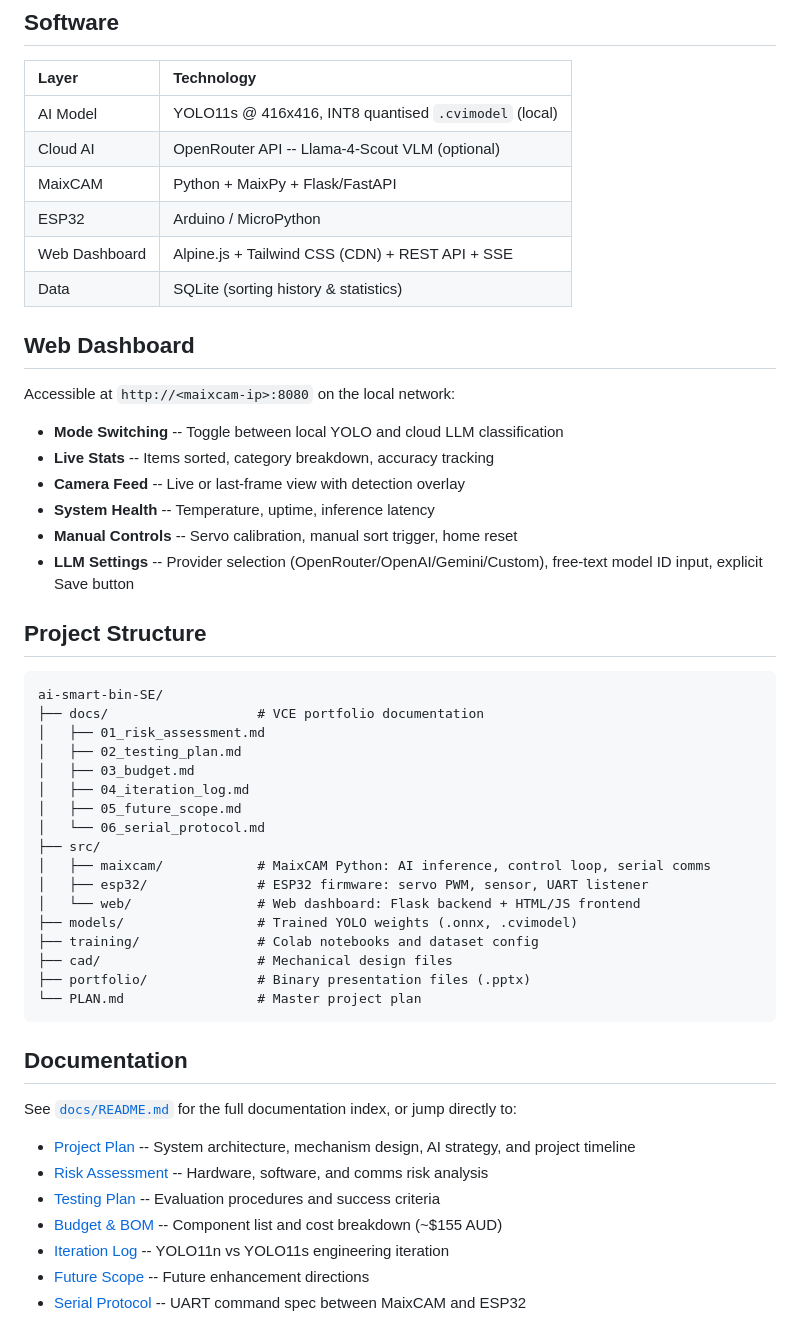
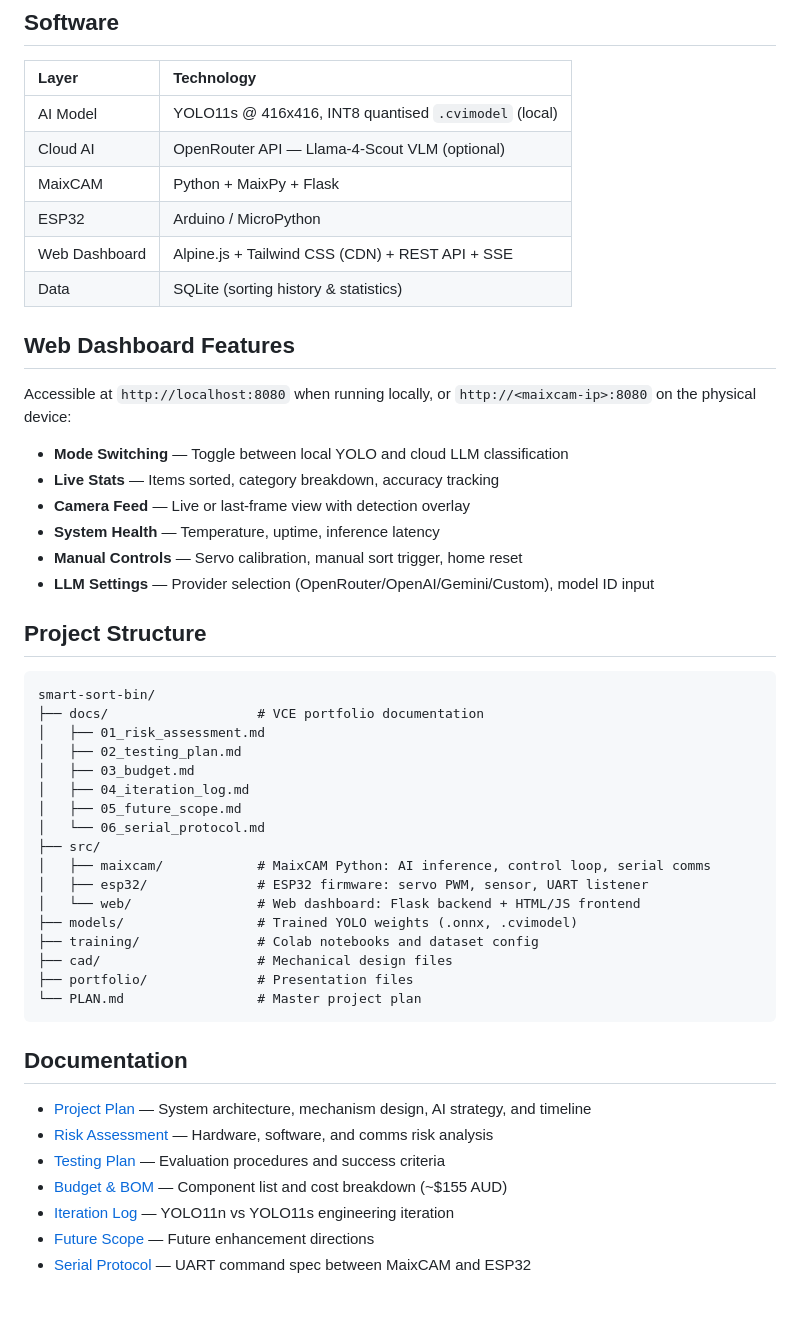
Before and after one commit to SonnyTaylor/smart-sort-bin, a Markdown page: README.md, the part around one of its changes. Rendered like a GitHub page; blank space fills up the shorter version.

````diff
--- a/README.md
+++ b/README.md
@@ -58,27 +135,27 @@ Connected over UART serial. See [`docs/06_serial_protocol.md`](docs/06_serial_pr
 | Layer | Technology |
 | :--- | :--- |
 | AI Model | YOLO11s @ 416x416, INT8 quantised `.cvimodel` (local) |
-| Cloud AI | OpenRouter API -- Llama-4-Scout VLM (optional) |
-| MaixCAM | Python + MaixPy + Flask/FastAPI |
+| Cloud AI | OpenRouter API — Llama-4-Scout VLM (optional) |
+| MaixCAM | Python + MaixPy + Flask |
 | ESP32 | Arduino / MicroPython |
 | Web Dashboard | Alpine.js + Tailwind CSS (CDN) + REST API + SSE |
 | Data | SQLite (sorting history & statistics) |
 
-## Web Dashboard
+## Web Dashboard Features
 
-Accessible at `http://<maixcam-ip>:8080` on the local network:
+Accessible at `http://localhost:8080` when running locally, or `http://<maixcam-ip>:8080` on the physical device:
 
-- **Mode Switching** -- Toggle between local YOLO and cloud LLM classification
-- **Live Stats** -- Items sorted, category breakdown, accuracy tracking
-- **Camera Feed** -- Live or last-frame view with detection overlay
-- **System Health** -- Temperature, uptime, inference latency
-- **Manual Controls** -- Servo calibration, manual sort trigger, home reset
-- **LLM Settings** -- Provider selection (OpenRouter/OpenAI/Gemini/Custom), free-text model ID input, explicit Save button
+- **Mode Switching** — Toggle between local YOLO and cloud LLM classification
+- **Live Stats** — Items sorted, category breakdown, accuracy tracking
+- **Camera Feed** — Live or last-frame view with detection overlay
+- **System Health** — Temperature, uptime, inference latency
+- **Manual Controls** — Servo calibration, manual sort trigger, home reset
+- **LLM Settings** — Provider selection (OpenRouter/OpenAI/Gemini/Custom), model ID input
 
 ## Project Structure
 
 ```
-ai-smart-bin-SE/
+smart-sort-bin/
 ├── docs/                   # VCE portfolio documentation
 │   ├── 01_risk_assessment.md
 │   ├── 02_testing_plan.md
@@ -93,18 +170,16 @@ ai-smart-bin-SE/
 ├── models/                 # Trained YOLO weights (.onnx, .cvimodel)
 ├── training/               # Colab notebooks and dataset config
 ├── cad/                    # Mechanical design files
-├── portfolio/              # Binary presentation files (.pptx)
+├── portfolio/              # Presentation files
 └── PLAN.md                 # Master project plan
 ```
 
 ## Documentation
 
-See [`docs/README.md`](docs/README.md) for the full documentation index, or jump directly to:
-
-- [Project Plan](PLAN.md) -- System architecture, mechanism design, AI strategy, and project timeline
-- [Risk Assessment](docs/01_risk_assessment.md) -- Hardware, software, and comms risk analysis
-- [Testing Plan](docs/02_testing_plan.md) -- Evaluation procedures and success criteria
-- [Budget & BOM](docs/03_budget.md) -- Component list and cost breakdown (~$155 AUD)
-- [Iteration Log](docs/04_iteration_log.md) -- YOLO11n vs YOLO11s engineering iteration
-- [Future Scope](docs/05_future_scope.md) -- Future enhancement directions
-- [Serial Protocol](docs/06_serial_protocol.md) -- UART command spec between MaixCAM and ESP32
+- [Project Plan](PLAN.md) — System architecture, mechanism design, AI strategy, and timeline
+- [Risk Assessment](docs/01_risk_assessment.md) — Hardware, software, and comms risk analysis
+- [Testing Plan](docs/02_testing_plan.md) — Evaluation procedures and success criteria
+- [Budget & BOM](docs/03_budget.md) — Component list and cost breakdown (~$155 AUD)
+- [Iteration Log](docs/04_iteration_log.md) — YOLO11n vs YOLO11s engineering iteration
+- [Future Scope](docs/05_future_scope.md) — Future enhancement directions
+- [Serial Protocol](docs/06_serial_protocol.md) — UART command spec between MaixCAM and ESP32
````
Also changed, not shown: other parts of README.md (+79 -2 lines).
